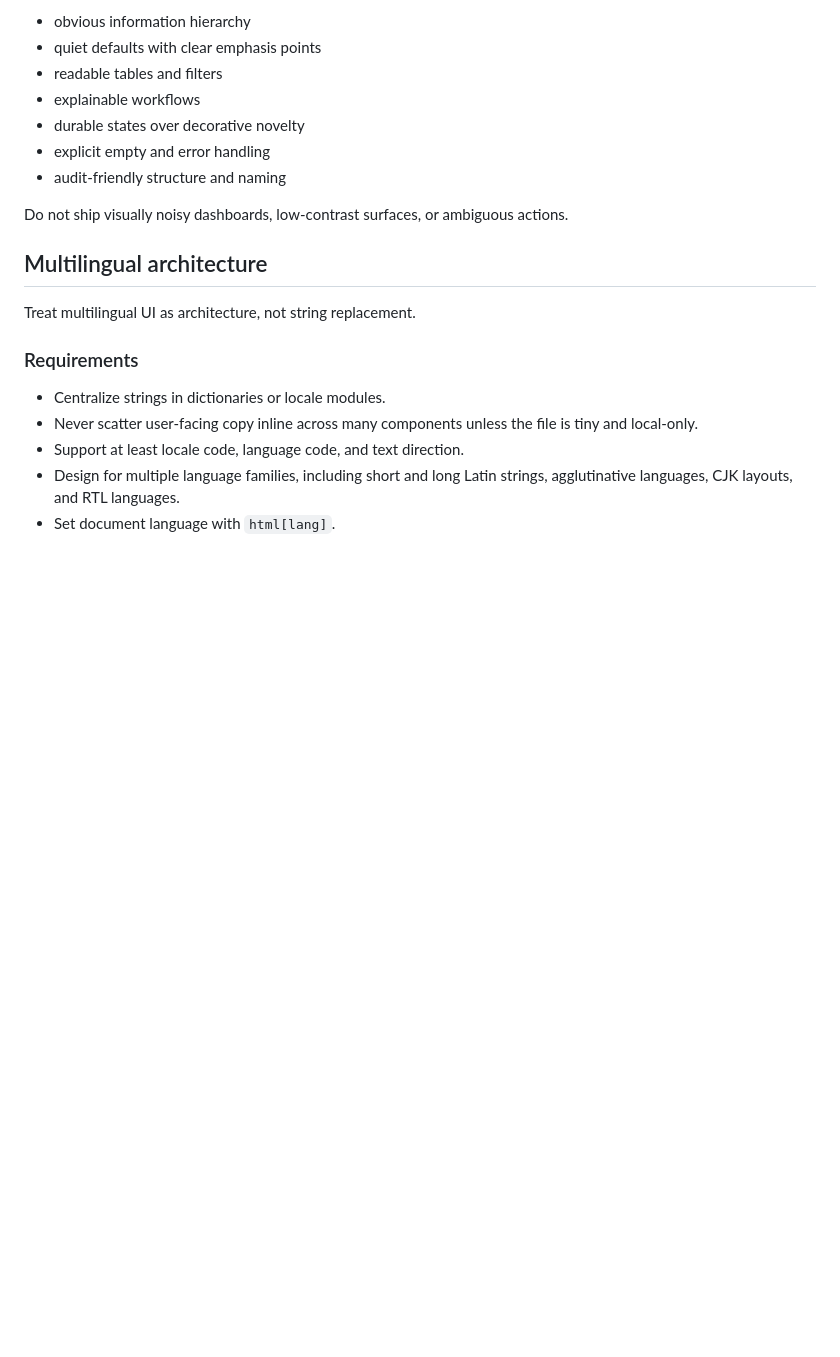
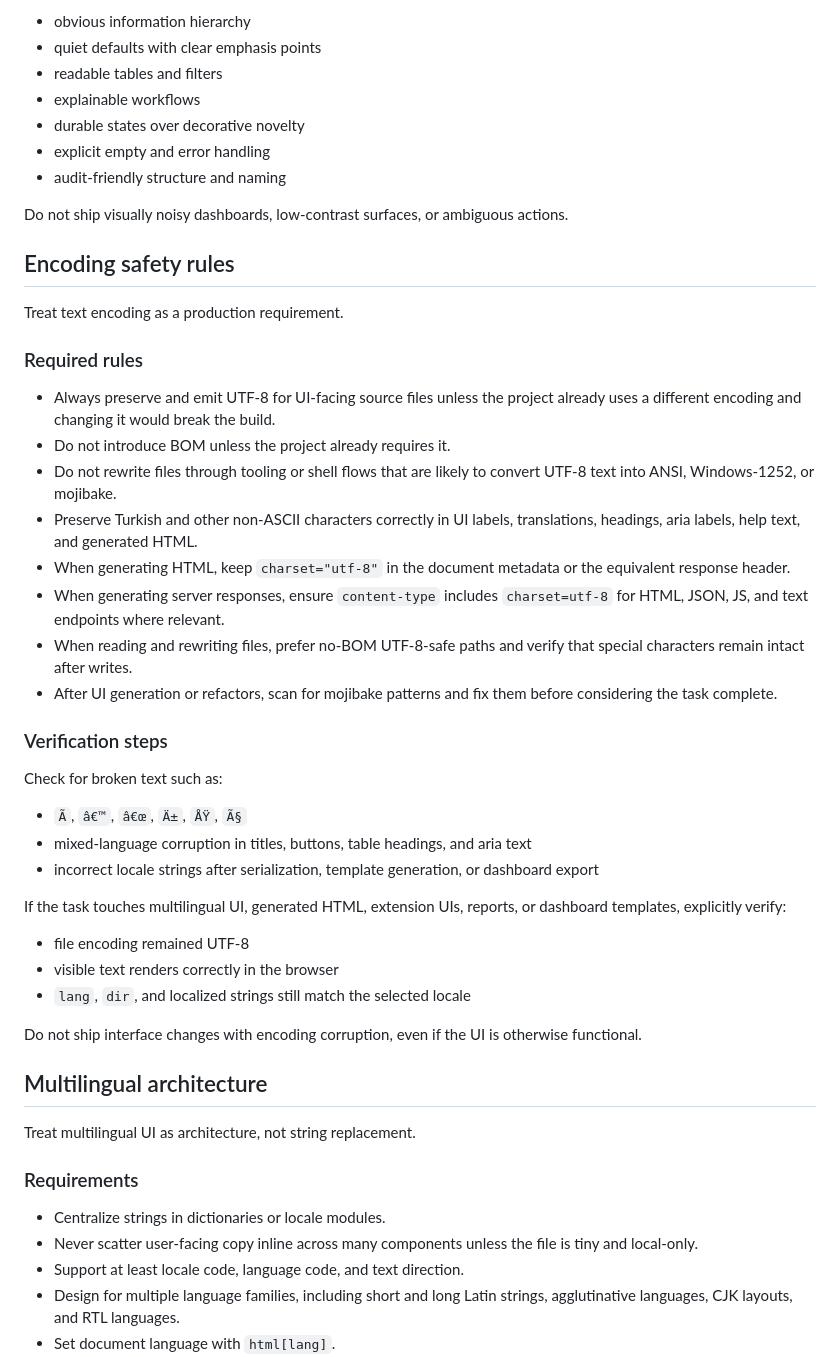
Before and after one commit to sarperarikan/accessimind-codex-agent-skill, a Markdown page: skills/accessimind-accessible-ui-agent-skill/SKILL.md, the part around the change. Rendered like a GitHub page; blank space fills up the shorter version.

Commit message:
Add UTF-8 safety rules to skill

```diff
--- a/skills/accessimind-accessible-ui-agent-skill/SKILL.md
+++ b/skills/accessimind-accessible-ui-agent-skill/SKILL.md
@@ -111,6 +111,35 @@ Prefer:
 
 Do not ship visually noisy dashboards, low-contrast surfaces, or ambiguous actions.
 
+
+## Encoding safety rules
+
+Treat text encoding as a production requirement.
+
+### Required rules
+
+- Always preserve and emit UTF-8 for UI-facing source files unless the project already uses a different encoding and changing it would break the build.
+- Do not introduce BOM unless the project already requires it.
+- Do not rewrite files through tooling or shell flows that are likely to convert UTF-8 text into ANSI, Windows-1252, or mojibake.
+- Preserve Turkish and other non-ASCII characters correctly in UI labels, translations, headings, aria labels, help text, and generated HTML.
+- When generating HTML, keep `charset="utf-8"` in the document metadata or the equivalent response header.
+- When generating server responses, ensure `content-type` includes `charset=utf-8` for HTML, JSON, JS, and text endpoints where relevant.
+- When reading and rewriting files, prefer no-BOM UTF-8-safe paths and verify that special characters remain intact after writes.
+- After UI generation or refactors, scan for mojibake patterns and fix them before considering the task complete.
+
+### Verification steps
+
+Check for broken text such as:
+- `Ã`, `â€™`, `â€œ`, `Ä±`, `ÅŸ`, `Ã§`
+- mixed-language corruption in titles, buttons, table headings, and aria text
+- incorrect locale strings after serialization, template generation, or dashboard export
+
+If the task touches multilingual UI, generated HTML, extension UIs, reports, or dashboard templates, explicitly verify:
+- file encoding remained UTF-8
+- visible text renders correctly in the browser
+- `lang`, `dir`, and localized strings still match the selected locale
+
+Do not ship interface changes with encoding corruption, even if the UI is otherwise functional.
 ## Multilingual architecture
 
 Treat multilingual UI as architecture, not string replacement.
```
